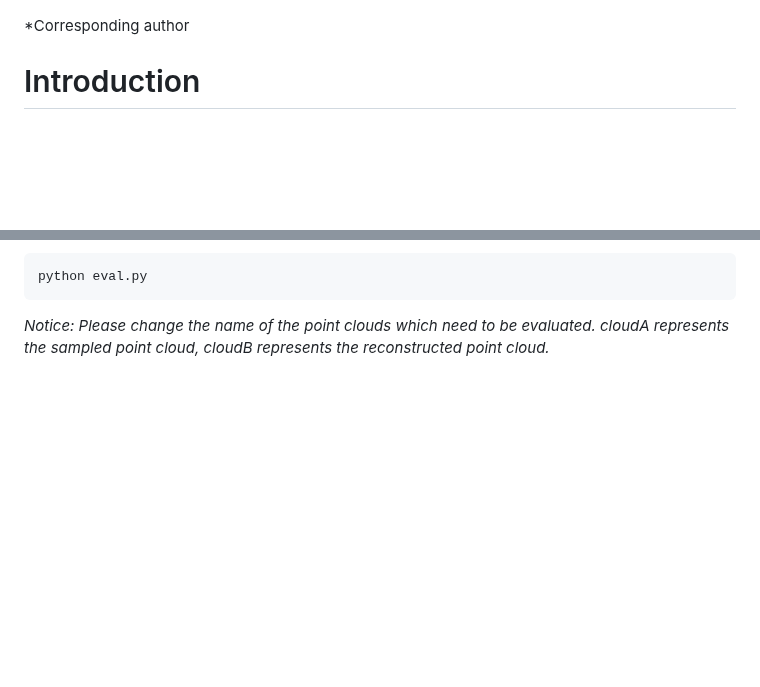
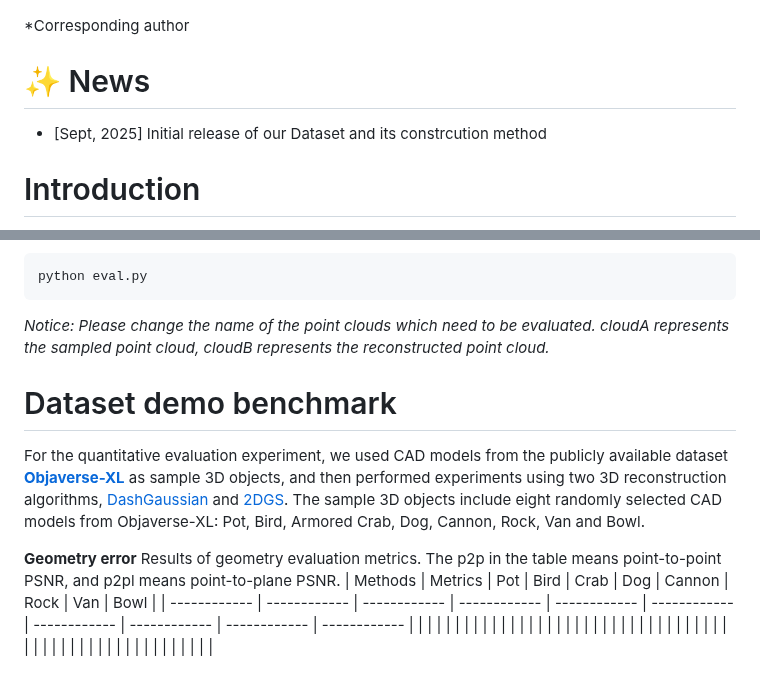
Before and after one commit to SunTiecheng/MultiModel, a Markdown page: readme.md, 2 parts joined by grey strips. GitHub-like rendering; blank space fills up the shorter version.

```diff
--- a/readme.md
+++ b/readme.md
@@ -6,6 +6,10 @@ Zijun Zhou [City University of Macau]  Yingzhe Luo* [City University of Macau]
 
 *Corresponding author
 
+# ✨ News
+- [Sept, 2025] Initial release of our Dataset and its constrcution method
+
+
 
 # Introduction
 
@@ -97,3 +101,17 @@ Then, use your 3D reconstruction algorithm to reconstruct.
     python eval.py
 
 *Notice: Please change the name of the point clouds which need to be evaluated. cloudA represents the sampled point cloud, cloudB represents the reconstructed point cloud.*
+
+# Dataset demo benchmark
+
+For the quantitative evaluation experiment, we used CAD models from the publicly available dataset **[Objaverse-XL](https://github.com/allenai/objaverse-xl)** as sample 3D objects, and then performed experiments using two 3D reconstruction algorithms, [DashGaussian](https://github.com/YouyuChen0207/DashGaussian) and [2DGS](https://github.com/YouyuChen0207/DashGaussian). The sample 3D objects include eight randomly selected CAD models from Objaverse-XL: Pot, Bird, Armored Crab, Dog, Cannon, Rock, Van and Bowl.
+
+**Geometry error**
+Results of geometry evaluation metrics. The p2p in the table means point-to-point PSNR, and p2pl means point-to-plane PSNR.
+| Methods  | Metrics  | Pot  | Bird  | Crab  | Dog  | Cannon  | Rock  | Van  | Bowl  |
+| ------------ | ------------ | ------------ | ------------ | ------------ | ------------ | ------------ | ------------ | ------------ | ------------ |
+|   |   |   |   |   |   |   |   |   |   |
+|   |   |   |   |   |   |   |   |   |   |
+|   |   |   |   |   |   |   |   |   |   |
+|   |   |   |   |   |   |   |   |   |   |
+|   |   |   |   |   |   |   |   |   |   |
```
Also changed, not shown: other parts of readme.md (+3 -3 lines).
